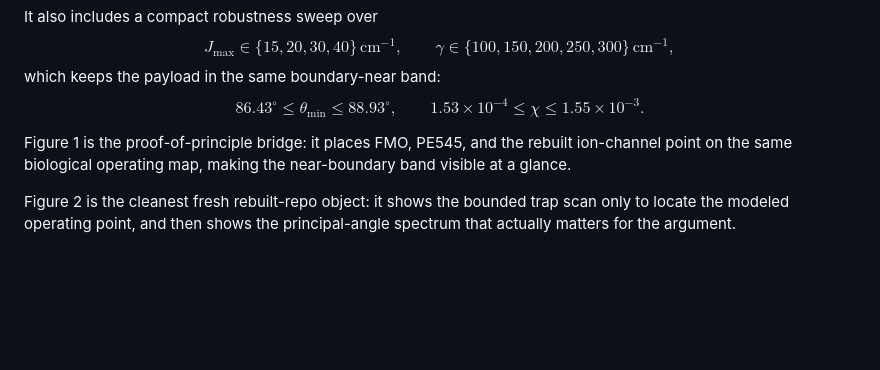
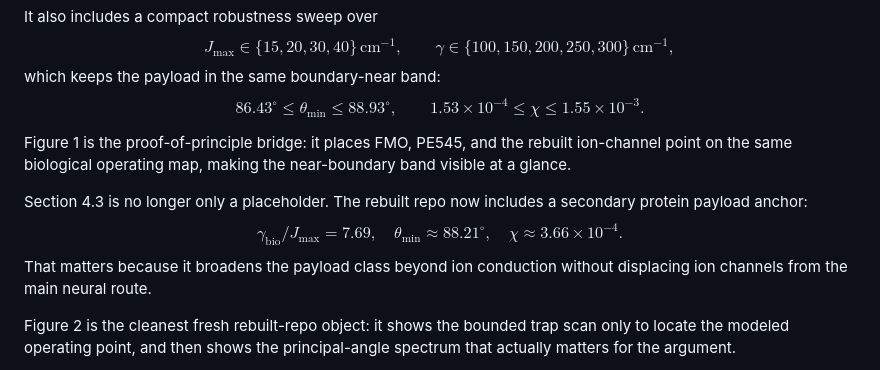
Before and after one commit to todd866/decoherence-dimensional-collapse, a Markdown page: reader_guide.md, the part around the change. Drawn GitHub-style; blank space fills up the shorter version.

```diff
--- a/reader_guide.md
+++ b/reader_guide.md
@@ -68,6 +68,14 @@ $$
 
 Figure 1 is the proof-of-principle bridge: it places FMO, PE545, and the rebuilt ion-channel point on the same biological operating map, making the near-boundary band visible at a glance.
 
+Section 4.3 is no longer only a placeholder. The rebuilt repo now includes a secondary protein payload anchor:
+$$
+\gamma_{\mathrm{bio}}/J_{\max}=7.69,\quad
+\theta_{\min}\approx 88.21^\circ,\quad
+\chi\approx 3.66\times 10^{-4}.
+$$
+That matters because it broadens the payload class beyond ion conduction without displacing ion channels from the main neural route.
+
 Figure 2 is the cleanest fresh rebuilt-repo object: it shows the bounded trap scan only to locate the modeled operating point, and then shows the principal-angle spectrum that actually matters for the argument.
 
 Figure 3 is the bridge object: it makes the low-frequency claim explicit in one toy model instead of leaving it as pure verbal intuition.
```
Also changed, not shown: README.md (+20 -1 lines), figures/biological_anchor_map.png, 12 other files.
